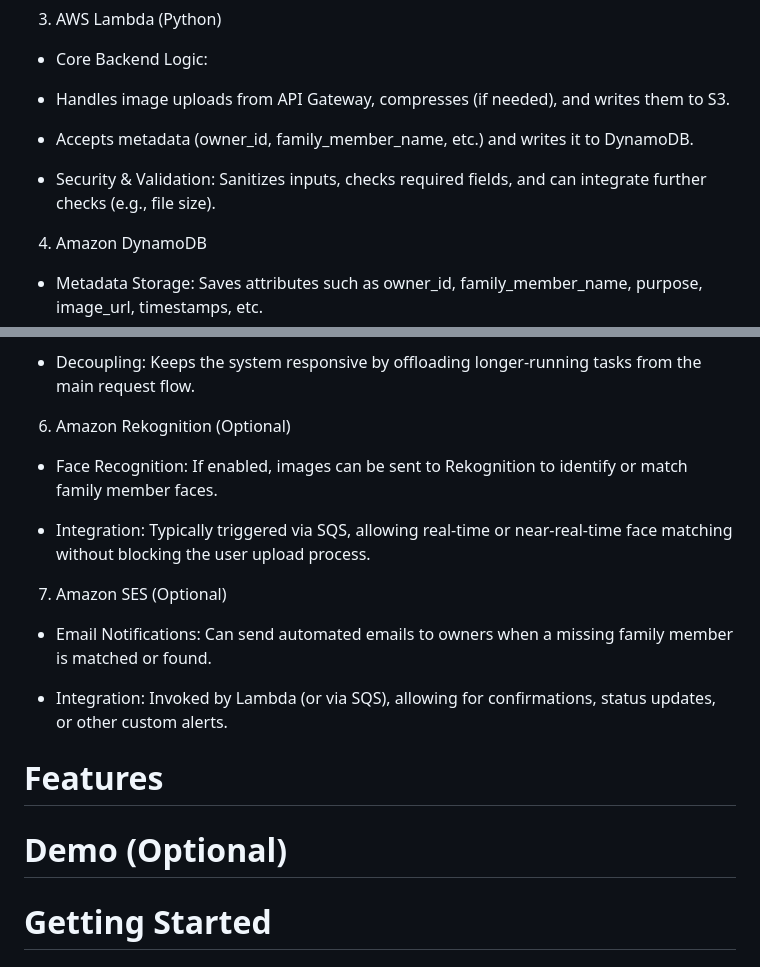
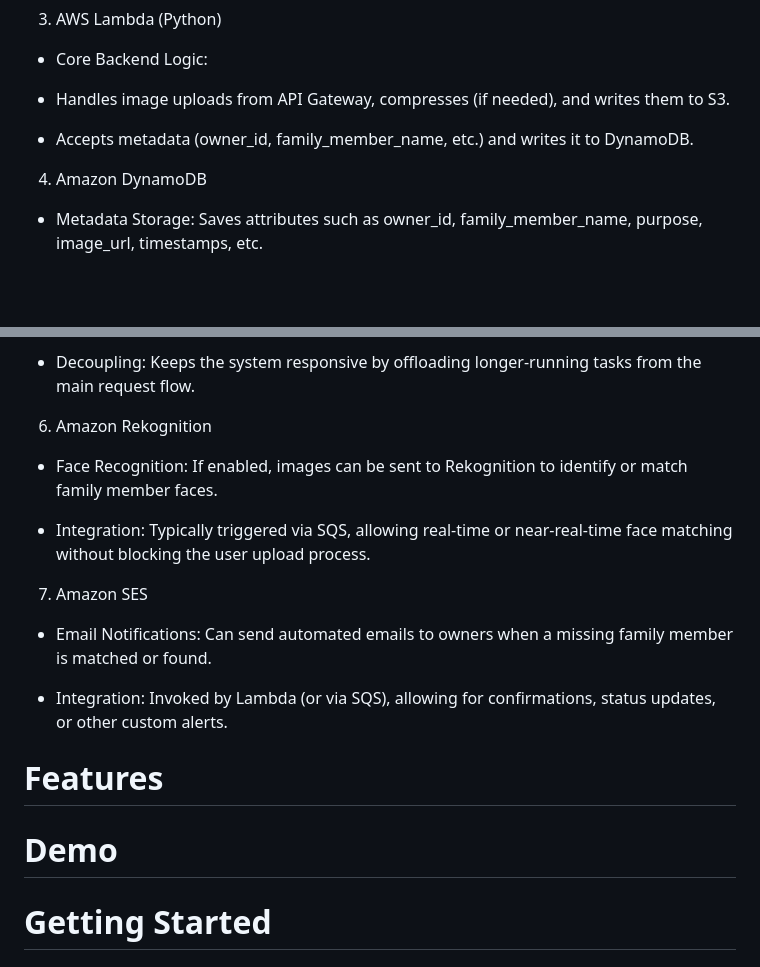
Before and after one commit to T4ctician/sg-find, a Markdown page: README.md, 2 parts joined by grey strips. Rendered like a GitHub page; blank space fills up the shorter version.

Commit message:
Update README.md
updated architecture description

```diff
--- a/README.md
+++ b/README.md
@@ -44,8 +53,6 @@ This project primarily aims to showcase AWS knowledge in a small, production-lik
 
 - Accepts metadata (owner_id, family_member_name, etc.) and writes it to DynamoDB.
 
-- Security & Validation: Sanitizes inputs, checks required fields, and can integrate further checks (e.g., file size).
-
 4. Amazon DynamoDB
 
 - Metadata Storage: Saves attributes such as owner_id, family_member_name, purpose, image_url, timestamps, etc.
@@ -58,19 +65,20 @@ This project primarily aims to showcase AWS knowledge in a small, production-lik
 
 - Decoupling: Keeps the system responsive by offloading longer-running tasks from the main request flow.
 
-6. Amazon Rekognition (Optional)
+6. Amazon Rekognition
 
 - Face Recognition: If enabled, images can be sent to Rekognition to identify or match family member faces.
 
 - Integration: Typically triggered via SQS, allowing real-time or near-real-time face matching without blocking the user upload process.
 
-7. Amazon SES (Optional)
+7. Amazon SES
 
 - Email Notifications: Can send automated emails to owners when a missing family member is matched or found.
 
 - Integration: Invoked by Lambda (or via SQS), allowing for confirmations, status updates, or other custom alerts.
 # Features
-# Demo (Optional)
+
+# Demo
 # Getting Started
 # Prerequisites
 # Setup & Deployment
```
Also changed, not shown: other parts of README.md (+10 -1 lines).
